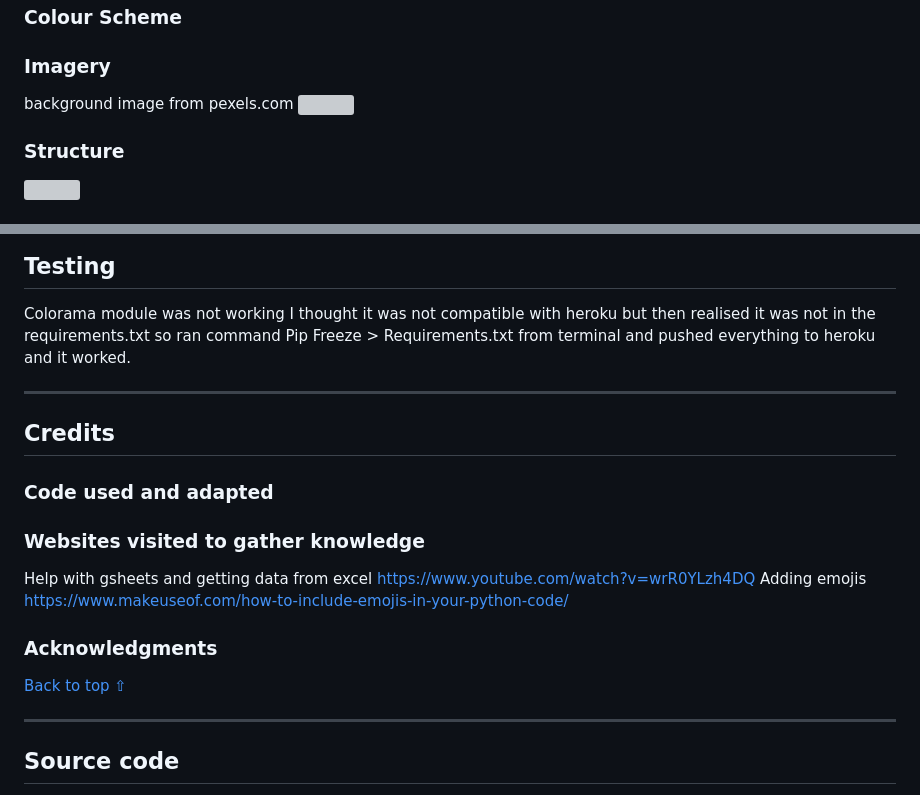
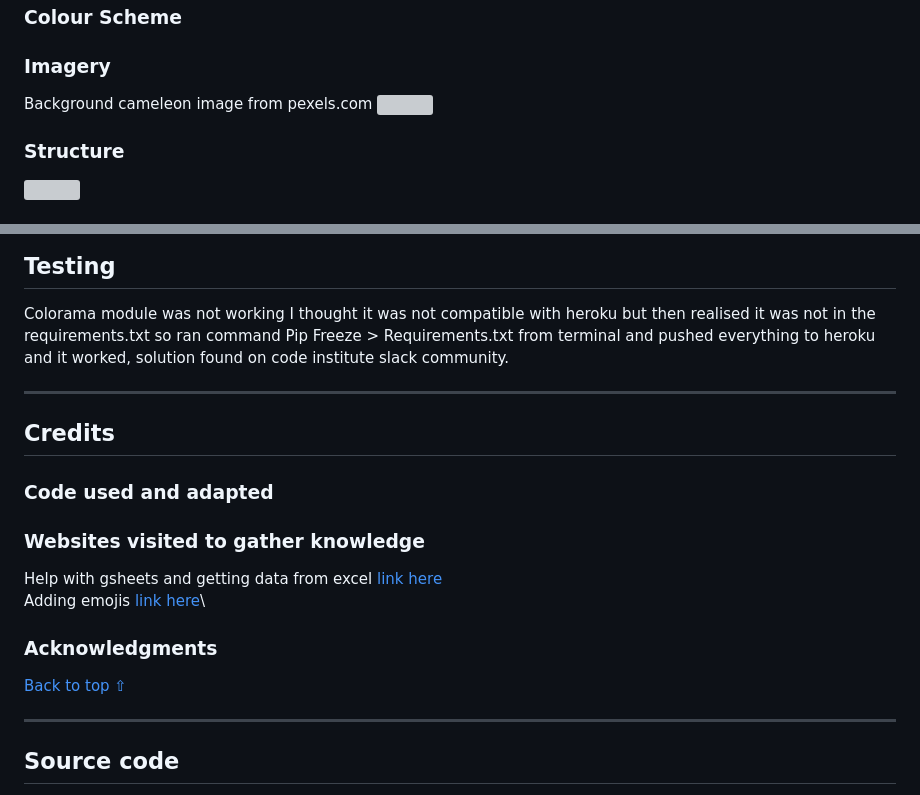
Before and after one commit to adrianskelton/project3, a Markdown page: README.md, 2 parts joined by grey strips. Drawn GitHub-style; grey boxes are pictures that could not be loaded.

```diff
--- a/README.md
+++ b/README.md
@@ -93,7 +93,7 @@ Visit the live site [here.](https://animalgame-470e463a9700.herokuapp.com/ "Link
 
 ### **Imagery**
 
-background image from pexels.com
+Background cameleon image from pexels.com
 ![](https://i.ibb.co/H7rz38r/pexels-george-lebada-567540-1.jpg)
 
 
@@ -179,11 +179,12 @@ The project was deployed on github, the command 'python3 run.py' was used in ter
 ## **Testing**
 
 Colorama module was not working I thought it was not compatible with heroku but then realised it was not in the requirements.txt so ran command Pip Freeze > Requirements.txt
-from terminal and pushed everything to heroku and it worked.
+from terminal and pushed everything to heroku and it worked, solution found on code institute slack community.
 
 ---
 
 ## **Credits**
+
 
 ### **Code used and adapted**
 
@@ -191,8 +192,9 @@ from terminal and pushed everything to heroku and it worked.
 
 ### **Websites visited to gather knowledge**
 
-Help with gsheets and getting data from excel https://www.youtube.com/watch?v=wrR0YLzh4DQ
-Adding emojis https://www.makeuseof.com/how-to-include-emojis-in-your-python-code/
+Help with gsheets and getting data from excel [link here](https://www.youtube.com/watch?v=wrR0YLzh4DQ)\
+Adding emojis [link here](https://www.makeuseof.com/how-to-include-emojis-in-your-python-code)\
+
 
 
 ###  **Acknowledgments**
@@ -202,6 +204,5 @@ Adding emojis https://www.makeuseof.com/how-to-include-emojis-in-your-python-cod
 
 ***
-
 
 ## Source code
 
```
Also changed, not shown: other parts of README.md (+1 -1 lines), .devcontainer/assets/images/screenshot_start.png (renamed from .devcontainer/images/screenshot_start.png), 6 other files.
